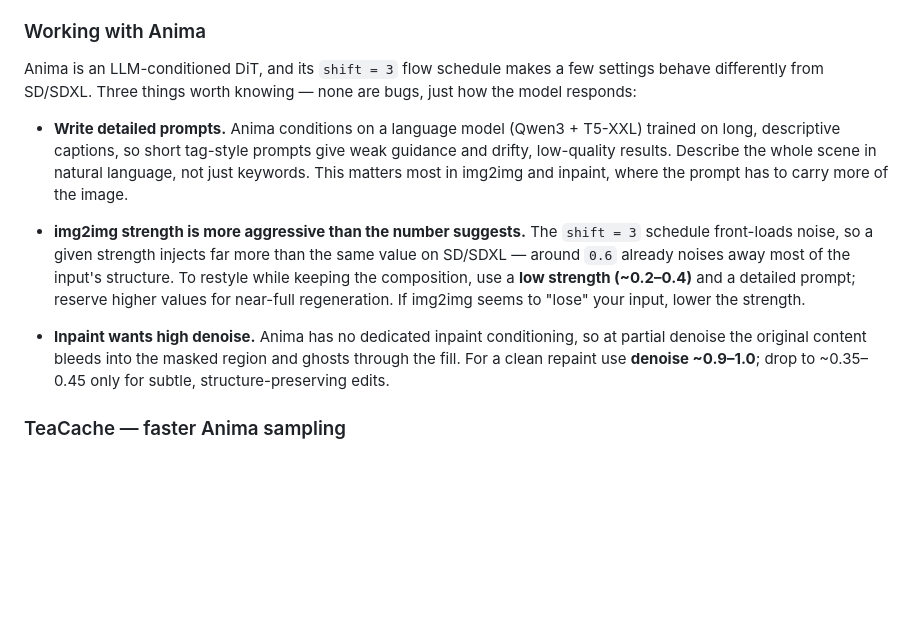
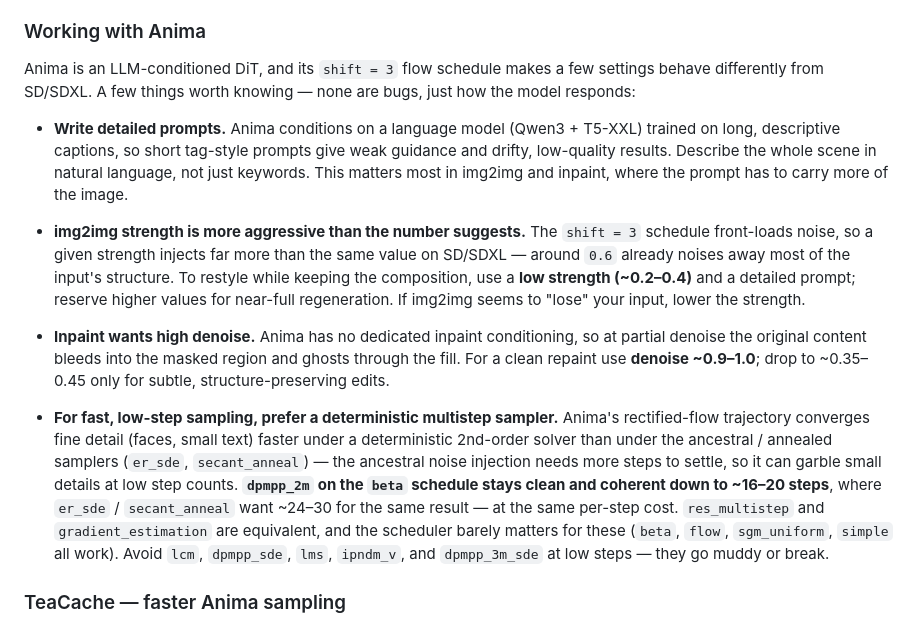
Before and after one commit to nawka12/diffucore-ui, a Markdown page: GUIDE.md, the part around the change. GitHub-like rendering; blank space fills up the shorter version.

Commit message:
docs(guide): recommend dpmpp_2m+beta for fast low-step Anima sampling
Evaluated all Anima samplers/schedulers on a fixed prompt/seed. Deterministic
2nd-order multistep solvers (dpmpp_2m, res_multistep, gradient_estimation)
converge fine detail cleanly down to ~16-20 steps, where the ancestral/annealed
samplers (er_sde, secant_anneal) need ~24-30. Note this in "Working with Anima"
with the equivalents, the scheduler-agnostic caveat, and samplers to avoid.

Co-Authored-By: Claude Opus 4.8 <noreply@anthropic.com>

```diff
--- a/GUIDE.md
+++ b/GUIDE.md
@@ -207,7 +207,7 @@ LoRAs can be activated inline: `a castle in autumn, <lora:autumn_style:0.8>`.
 ### Working with Anima
 
 Anima is an LLM-conditioned DiT, and its `shift = 3` flow schedule makes a few
-settings behave differently from SD/SDXL. Three things worth knowing — none are
+settings behave differently from SD/SDXL. A few things worth knowing — none are
 bugs, just how the model responds:
 
 - **Write detailed prompts.** Anima conditions on a language model (Qwen3 +
@@ -228,6 +228,18 @@ bugs, just how the model responds:
   at partial denoise the original content bleeds into the masked region and
   ghosts through the fill. For a clean repaint use **denoise ~0.9–1.0**; drop to
   ~0.35–0.45 only for subtle, structure-preserving edits.
+
+- **For fast, low-step sampling, prefer a deterministic multistep sampler.**
+  Anima's rectified-flow trajectory converges fine detail (faces, small text)
+  faster under a deterministic 2nd-order solver than under the ancestral /
+  annealed samplers (`er_sde`, `secant_anneal`) — the ancestral noise injection
+  needs more steps to settle, so it can garble small details at low step counts.
+  **`dpmpp_2m` on the `beta` schedule stays clean and coherent down to ~16–20
+  steps**, where `er_sde` / `secant_anneal` want ~24–30 for the same result — at
+  the same per-step cost. `res_multistep` and `gradient_estimation` are
+  equivalent, and the scheduler barely matters for these (`beta`, `flow`,
+  `sgm_uniform`, `simple` all work). Avoid `lcm`, `dpmpp_sde`, `lms`, `ipndm_v`,
+  and `dpmpp_3m_sde` at low steps — they go muddy or break.
 
 ### TeaCache — faster Anima sampling
 
```
